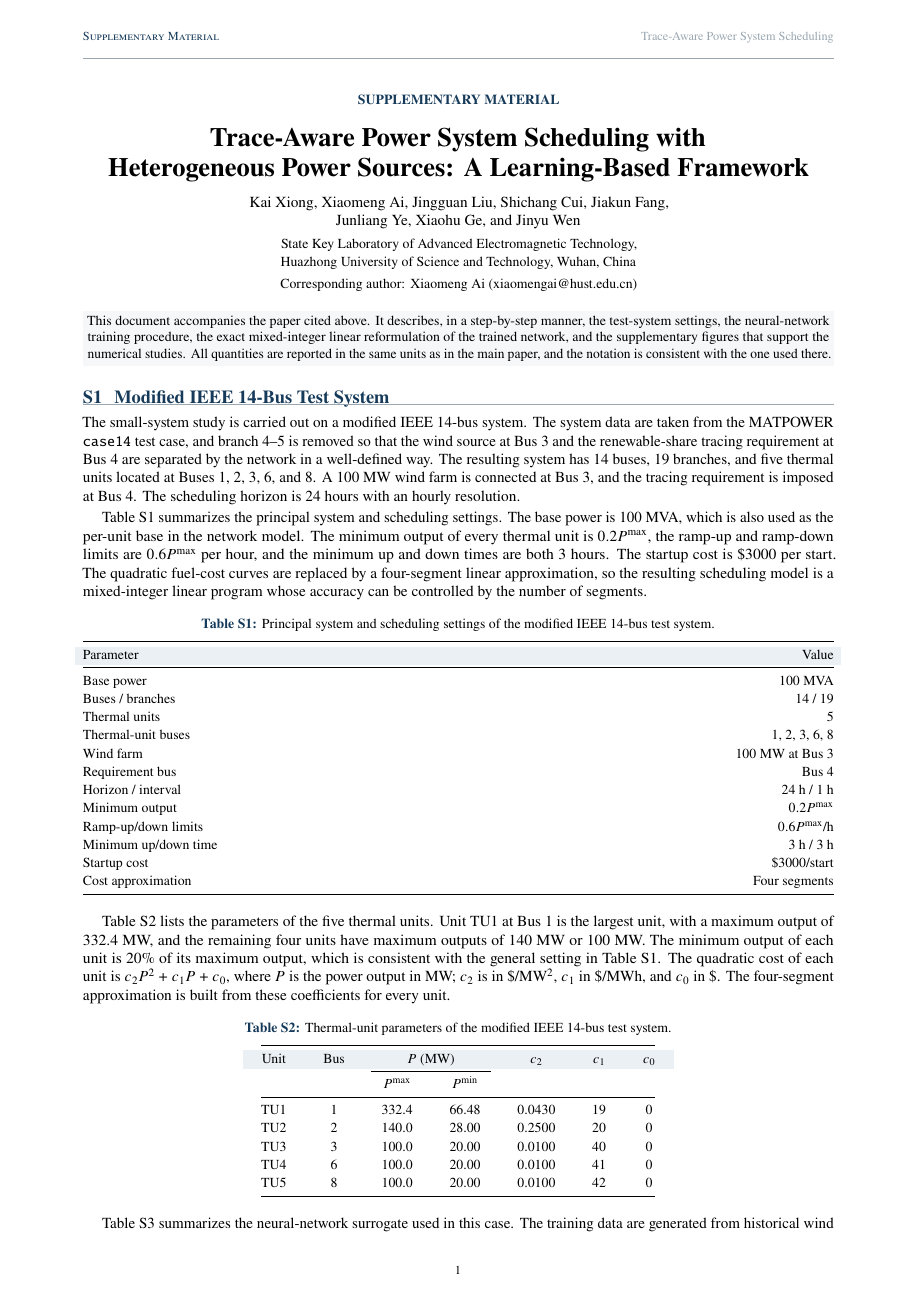
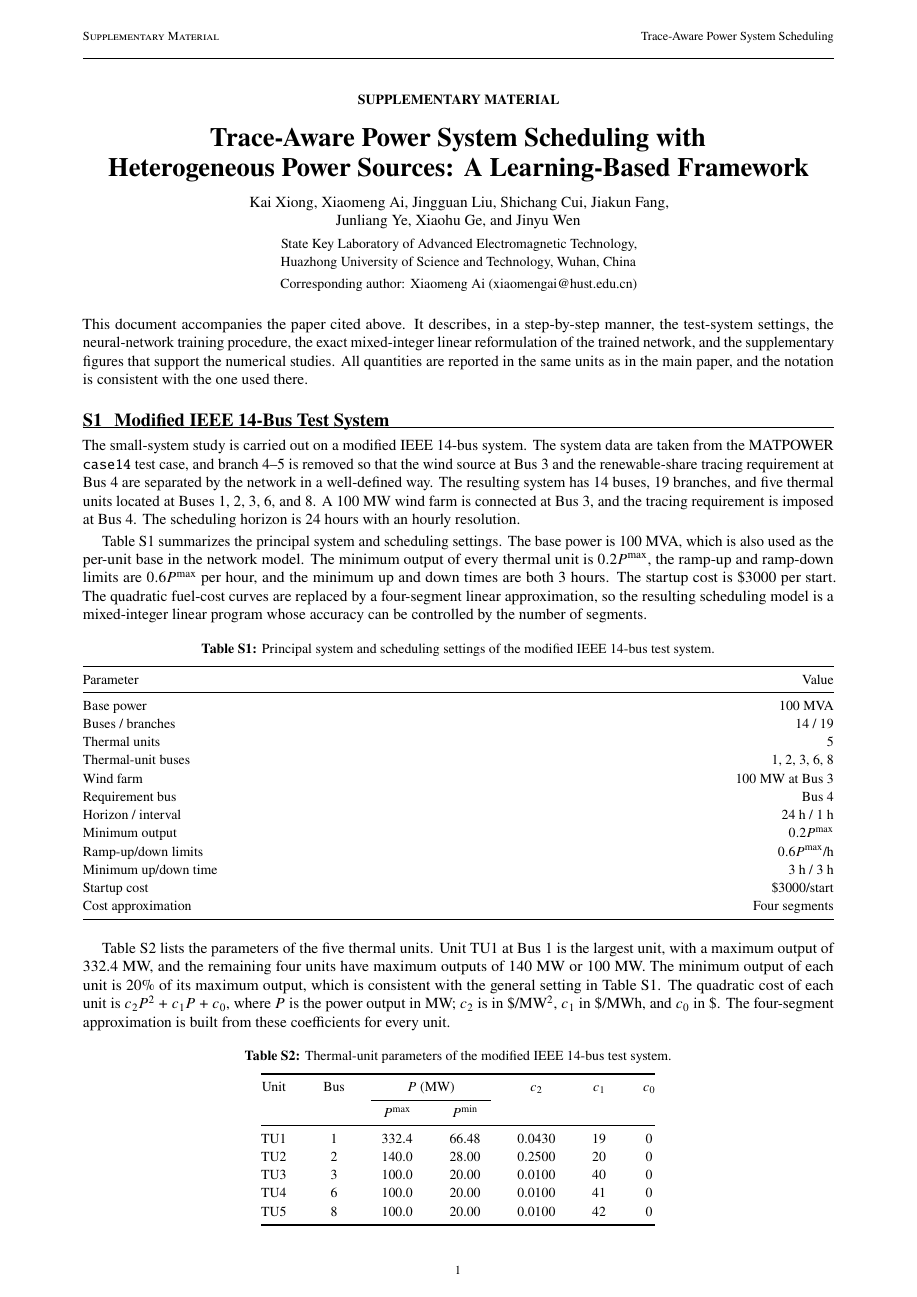
Before and after one commit to karvin123/Trace-Aware-Power-System-Scheduling-Supplementary-Material, a LaTeX document (Supplementary_Material_for_Trace_Aware_Power_System_Scheduling.tex): page 1 of 6. Compiled offline with pdfLaTeX.

Commit message:
Use plain three-line tables and black typography in supplementary material

```diff
--- a/Supplementary_Material_for_Trace_Aware_Power_System_Scheduling.tex
+++ b/Supplementary_Material_for_Trace_Aware_Power_System_Scheduling.tex
@@ -16,11 +16,6 @@
 \usepackage{enumitem}
 \usepackage[hidelinks]{hyperref}
 
-\definecolor{IEEEBlue}{HTML}{163A59}
-\definecolor{RuleGray}{HTML}{9AA7B1}
-\definecolor{TableHead}{HTML}{EAF0F4}
-\definecolor{SoftGray}{HTML}{F5F7F8}
-
 \setlength{\parindent}{1.25em}
 \setlength{\parskip}{0.2em}
 \setlength{\tabcolsep}{5pt}
@@ -30,21 +25,21 @@
 
 \pagestyle{fancy}
 \fancyhf{}
-\fancyhead[L]{\footnotesize\color{IEEEBlue}\textsc{Supplementary Material}}
-\fancyhead[R]{\footnotesize\color{RuleGray}Trace-Aware Power System Scheduling}
+\fancyhead[L]{\footnotesize\textsc{Supplementary Material}}
+\fancyhead[R]{\footnotesize Trace-Aware Power System Scheduling}
 \fancyfoot[C]{\footnotesize\thepage}
 \renewcommand{\headrulewidth}{0.4pt}
-\renewcommand{\headrule}{\hbox to\headwidth{\color{RuleGray}\leaders\hrule height \headrulewidth\hfill}}
+\renewcommand{\headrule}{\hbox to\headwidth{\leaders\hrule height \headrulewidth\hfill}}
 
 \titleformat{\section}
-  {\large\bfseries\color{IEEEBlue}}
+  {\large\bfseries}
   {\thesection}{0.65em}{}
-  [\vspace{-0.35em}\color{RuleGray}\titlerule]
+  [\vspace{-0.35em}\titlerule]
 \titlespacing*{\section}{0pt}{1.15em}{0.65em}
 
 \captionsetup{
   font=small,
-  labelfont={bf,color=IEEEBlue},
+  labelfont=bf,
   textfont=small,
   justification=centering,
   hypcap=false,
@@ -58,12 +53,11 @@
 
 \newcolumntype{Y}{>{\raggedright\arraybackslash}X}
 \newcolumntype{C}{>{\centering\arraybackslash}X}
-\newcommand{\tableheader}{\rowcolor{TableHead}}
 
 \begin{document}
 
 \begin{center}
-  {\small\bfseries\color{IEEEBlue}\MakeUppercase{Supplementary Material}}\\[0.55em]
+  {\small\bfseries\MakeUppercase{Supplementary Material}}\\[0.55em]
   {\LARGE\bfseries Trace-Aware Power System Scheduling with\\[0.18em]
   Heterogeneous Power Sources: A Learning-Based Framework}\\[0.8em]
   {\normalsize Kai Xiong, Xiaomeng Ai, Jingguan Liu, Shichang Cui, Jiakun Fang,\\
@@ -74,13 +68,12 @@
 \end{center}
 
 \vspace{0.3em}
-\noindent\colorbox{SoftGray}{%
-  \parbox{\dimexpr\textwidth-2\fboxsep\relax}{\small
+\noindent
   This document accompanies the paper cited above. It describes, in a step-by-step manner,
   the test-system settings, the neural-network training procedure, the exact mixed-integer
   linear reformulation of the trained network, and the supplementary figures that support
   the numerical studies. All quantities are reported in the same units as in the main
-  paper, and the notation is consistent with the one used there.}}
+  paper, and the notation is consistent with the one used there.
 
 \section{Modified IEEE 14-Bus Test System}
 
@@ -107,7 +100,7 @@ accuracy can be controlled by the number of segments.
 \small
 \begin{tabularx}{\textwidth}{@{}Y>{\raggedleft\arraybackslash}p{0.42\linewidth}@{}}
 \toprule
-\tableheader Parameter & Value \\
+Parameter & Value \\
 \midrule
 Base power & 100 MVA \\
 Buses / branches & 14 / 19 \\
@@ -141,7 +134,7 @@ from these coefficients for every unit.
 \setlength{\tabcolsep}{12pt}
 \begin{tabular}{@{}ccccccc@{}}
 \toprule
-\tableheader Unit & Bus & \multicolumn{2}{c}{$P$ (MW)} & $c_2$ & $c_1$ & $c_0$ \\
+Unit & Bus & \multicolumn{2}{c}{$P$ (MW)} & $c_2$ & $c_1$ & $c_0$ \\
 \cmidrule(lr){3-4}
  & & $P^{\max}$ & $P^{\min}$ & & & \\
 \midrule
```
Also changed, not shown: Supplementary_Material_for_Trace_Aware_Power_System_Scheduling.pdf, Supplementary_Material_for_Trace_Aware_Power_System_Scheduling.tex (8 more changed lines).
